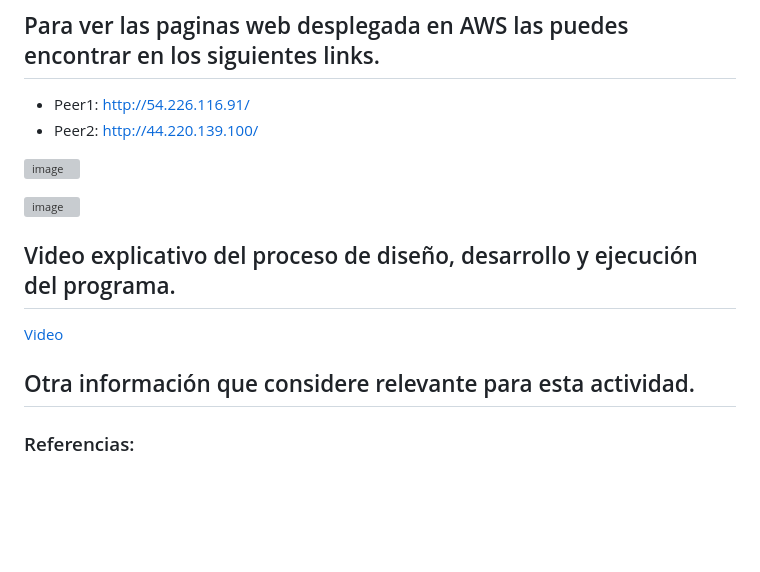
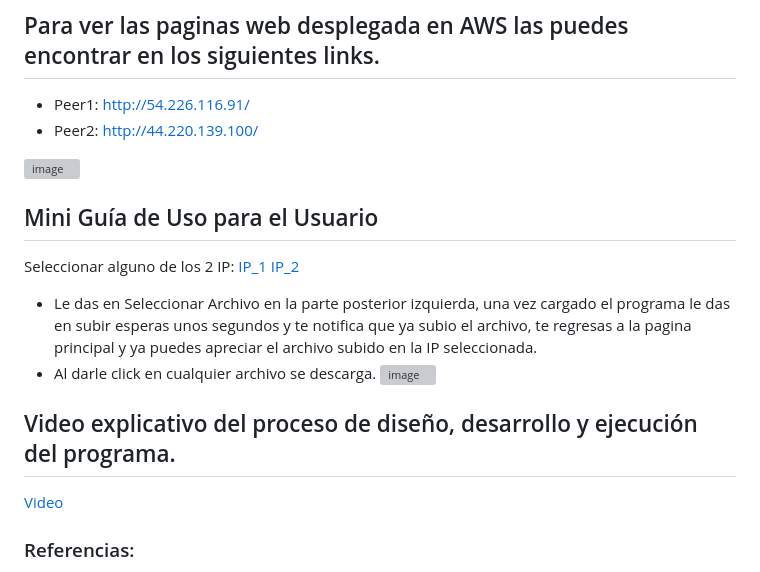
Before and after one commit to dgonzalezt2/dgonzalez2-st0263, a Markdown page: README.md, the part around one of its changes. GitHub-like rendering; blank space fills up the shorter version; grey boxes are pictures that could not be loaded.

```diff
--- a/README.md
+++ b/README.md
@@ -259,13 +260,17 @@ sudo docker compose up -d
 
 ![image](https://github.com/dgonzalezt2/dgonzalez2-st0263/assets/81880494/8d11a939-5a37-4a69-9a7f-725b69401651)
 
+## Mini Guía de Uso para el Usuario
+Seleccionar alguno de los 2 IP:
+[IP_1](http://54.226.116.91/)
+[IP_2](http://44.220.139.100/)
+* Le das en Seleccionar Archivo en la parte posterior izquierda, una vez cargado el programa le das en subir esperas unos segundos y te notifica que ya subio el archivo, te regresas a la pagina principal y ya puedes apreciar el archivo subido en la IP seleccionada.
+* Al darle click en cualquier archivo se descarga.
 ![image](https://github.com/dgonzalezt2/dgonzalez2-st0263/assets/81880494/0d832e3e-da2d-4ab7-b9b9-cc16d90bbfb3)
 
 ## Video explicativo del proceso de diseño, desarrollo y ejecución del programa.
 
 [Video](https://youtu.be/40CItPiv-5k)
-
-## Otra información que considere relevante para esta actividad.
 
 ### Referencias:
 
```
Also changed, not shown: other parts of README.md (+1 -0 lines).
